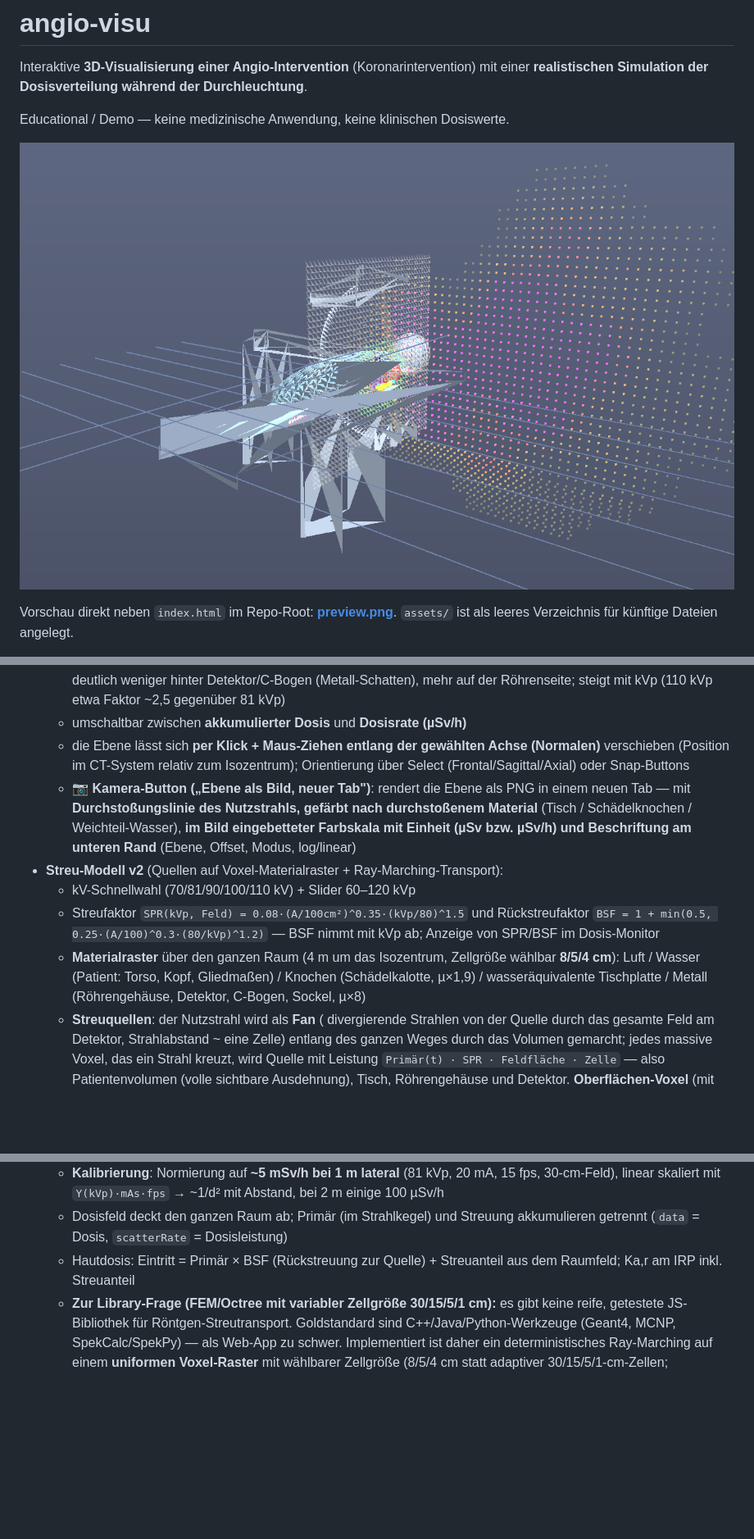
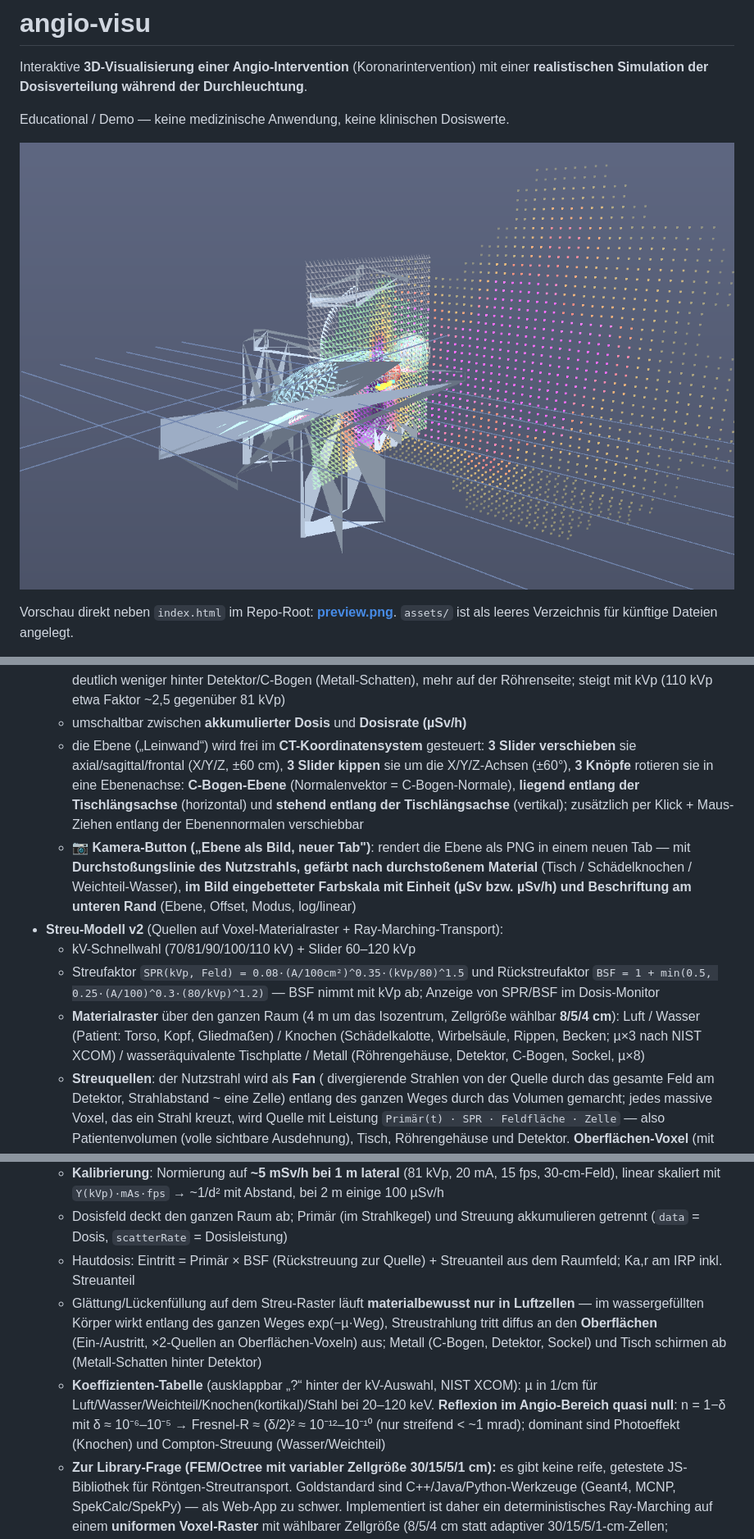
Before and after one commit to td-ct/angio-visu, a Markdown page: README.md, 3 parts joined by grey strips. Shown at 82% size. GitHub-like rendering; pictures changed too: preview.png; blank space fills up the shorter version.

```diff
--- a/README.md
+++ b/README.md
@@ -74,9 +74,11 @@ Kontrast in der LAD, Hochdosis-Cine 5 min → Ka,r ≈ 2,0 Gy, Peak Skin ≈ 1,2
     ~400–600 µSv/h bei 2 m lateral, deutlich weniger hinter Detektor/C-Bogen (Metall-Schatten),
     mehr auf der Röhrenseite; steigt mit kVp (110 kVp etwa Faktor ~2,5 gegenüber 81 kVp)
   - umschaltbar zwischen **akkumulierter Dosis** und **Dosisrate (µSv/h)**
-  - die Ebene lässt sich **per Klick + Maus-Ziehen entlang der gewählten Achse (Normalen)**
-    verschieben (Position im CT-System relativ zum Isozentrum); Orientierung über
-    Select (Frontal/Sagittal/Axial) oder Snap-Buttons
+  - die Ebene („Leinwand“) wird frei im **CT-Koordinatensystem** gesteuert: **3 Slider verschieben**
+    sie axial/sagittal/frontal (X/Y/Z, ±60 cm), **3 Slider kippen** sie um die X/Y/Z-Achsen (±60°),
+    **3 Knöpfe** rotieren sie in eine Ebenenachse: **C-Bogen-Ebene** (Normalenvektor = C-Bogen-Normale),
+    **liegend entlang der Tischlängsachse** (horizontal) und **stehend entlang der Tischlängsachse**
+    (vertikal); zusätzlich per Klick + Maus-Ziehen entlang der Ebenennormalen verschiebbar
   - **📷 Kamera-Button („Ebene als Bild, neuer Tab")**: rendert die Ebene als PNG in einem
     neuen Tab — mit **Durchstoßungslinie des Nutzstrahls, gefärbt nach durchstoßenem Material**
     (Tisch / Schädelknochen / Weichteil-Wasser), **im Bild eingebetteter Farbskala mit Einheit
@@ -86,7 +88,7 @@ Kontrast in der LAD, Hochdosis-Cine 5 min → Ka,r ≈ 2,0 Gy, Peak Skin ≈ 1,2
   - Streufaktor `SPR(kVp, Feld) = 0.08·(A/100cm²)^0.35·(kVp/80)^1.5` und Rückstreufaktor
     `BSF = 1 + min(0.5, 0.25·(A/100)^0.3·(80/kVp)^1.2)` — BSF nimmt mit kVp ab; Anzeige von SPR/BSF im Dosis-Monitor
   - **Materialraster** über den ganzen Raum (4 m um das Isozentrum, Zellgröße wählbar **8/5/4 cm**):
-    Luft / Wasser (Patient: Torso, Kopf, Gliedmaßen) / Knochen (Schädelkalotte, µ×1,9) /
+    Luft / Wasser (Patient: Torso, Kopf, Gliedmaßen) / Knochen (Schädelkalotte, Wirbelsäule, Rippen, Becken; µ×3 nach NIST XCOM) /
     wasseräquivalente Tischplatte / Metall (Röhrengehäuse, Detektor, C-Bogen, Sockel, µ×8)
   - **Streuquellen**: der Nutzstrahl wird als **Fan** ( divergierende Strahlen von der Quelle durch
     das gesamte Feld am Detektor, Strahlabstand ~ eine Zelle) entlang des ganzen Weges durch das
@@ -106,6 +108,14 @@ Kontrast in der LAD, Hochdosis-Cine 5 min → Ka,r ≈ 2,0 Gy, Peak Skin ≈ 1,2
     (`data` = Dosis, `scatterRate` = Dosisleistung)
   - Hautdosis: Eintritt = Primär × BSF (Rückstreuung zur Quelle) + Streuanteil aus dem Raumfeld;
     Ka,r am IRP inkl. Streuanteil
+  - Glättung/Lückenfüllung auf dem Streu-Raster läuft **materialbewusst nur in Luftzellen** —
+    im wassergefüllten Körper wirkt entlang des ganzen Weges exp(−µ·Weg), Streustrahlung tritt
+    diffus an den **Oberflächen** (Ein-/Austritt, ×2-Quellen an Oberflächen-Voxeln) aus; Metall
+    (C-Bogen, Detektor, Sockel) und Tisch schirmen ab (Metall-Schatten hinter Detektor)
+  - **Koeffizienten-Tabelle** (ausklappbar „?“ hinter der kV-Auswahl, NIST XCOM): µ in 1/cm für
+    Luft/Wasser/Weichteil/Knochen(kortikal)/Stahl bei 20–120 keV. **Reflexion im Angio-Bereich quasi
+    null**: n = 1−δ mit δ ≈ 10⁻⁶–10⁻⁵ → Fresnel-R ≈ (δ/2)² ≈ 10⁻¹²–10⁻¹⁰ (nur streifend < ~1 mrad);
+    dominant sind Photoeffekt (Knochen) und Compton-Streuung (Wasser/Weichteil)
   - **Zur Library-Frage (FEM/Octree mit variabler Zellgröße 30/15/5/1 cm):** es gibt keine reife,
     getestete JS-Bibliothek für Röntgen-Streutransport. Goldstandard sind C++/Java/Python-Werkzeuge
     (Geant4, MCNP, SpekCalc/SpekPy) — als Web-App zu schwer. Implementiert ist daher ein
```
Also changed, not shown: docs/preview.png, 8 other files.
